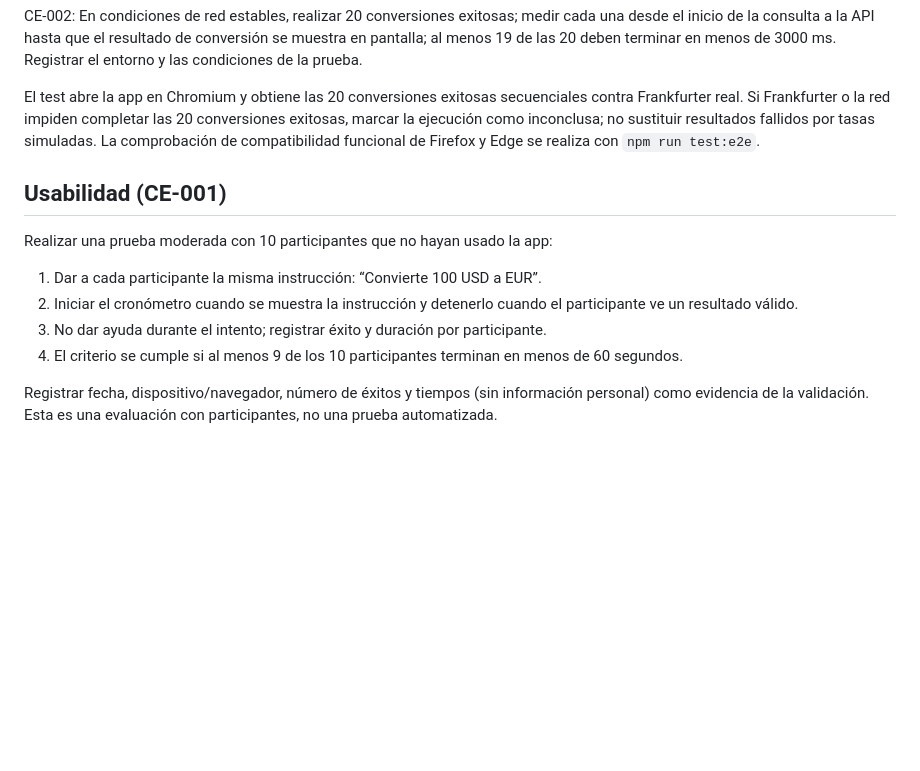
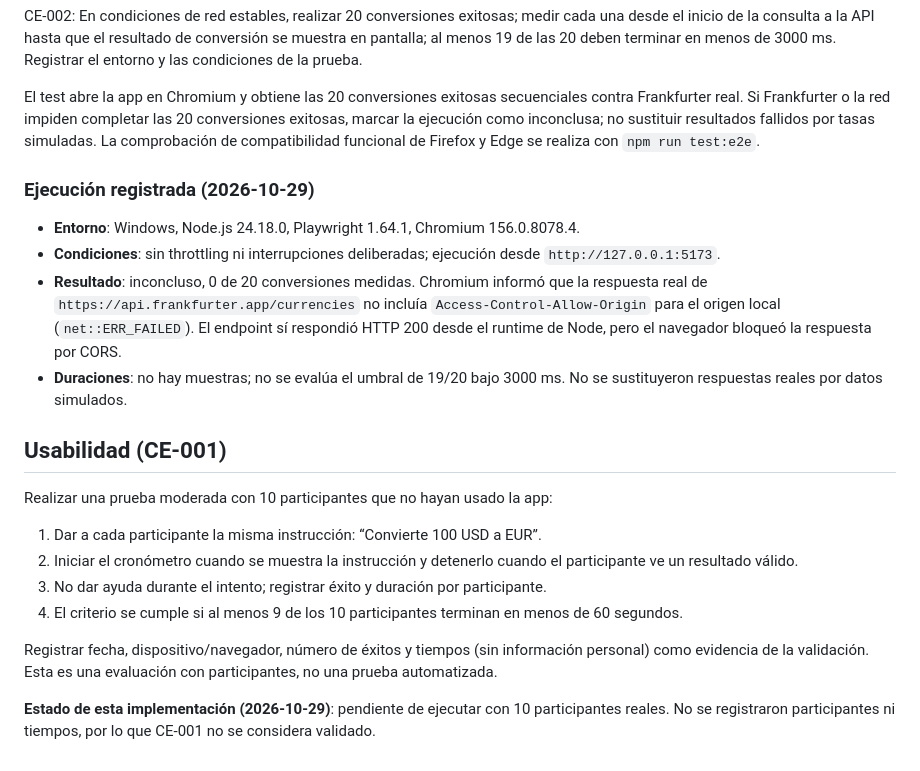
Before and after one commit to Shavicho/Lab-3-github-spec-kit, a Markdown page: specs/001-currency-conversion/quickstart.md, the part around the change. Drawn GitHub-style; blank space fills up the shorter version.

Commit message:
feat: update tasks and quickstart documentation with execution results and pending usability tests

```diff
--- a/specs/001-currency-conversion/quickstart.md
+++ b/specs/001-currency-conversion/quickstart.md
@@ -48,6 +48,13 @@ CE-002: En condiciones de red estables, realizar 20 conversiones exitosas; medir
 
 El test abre la app en Chromium y obtiene las 20 conversiones exitosas secuenciales contra Frankfurter real. Si Frankfurter o la red impiden completar las 20 conversiones exitosas, marcar la ejecución como inconclusa; no sustituir resultados fallidos por tasas simuladas. La comprobación de compatibilidad funcional de Firefox y Edge se realiza con `npm run test:e2e`.
 
+### Ejecución registrada (2026-10-29)
+
+- **Entorno**: Windows, Node.js 24.18.0, Playwright 1.64.1, Chromium 156.0.8078.4.
+- **Condiciones**: sin throttling ni interrupciones deliberadas; ejecución desde `http://127.0.0.1:5173`.
+- **Resultado**: inconcluso, 0 de 20 conversiones medidas. Chromium informó que la respuesta real de `https://api.frankfurter.app/currencies` no incluía `Access-Control-Allow-Origin` para el origen local (`net::ERR_FAILED`). El endpoint sí respondió HTTP 200 desde el runtime de Node, pero el navegador bloqueó la respuesta por CORS.
+- **Duraciones**: no hay muestras; no se evalúa el umbral de 19/20 bajo 3000 ms. No se sustituyeron respuestas reales por datos simulados.
+
 ## Usabilidad (CE-001)
 
 Realizar una prueba moderada con 10 participantes que no hayan usado la app:
@@ -58,3 +65,5 @@ Realizar una prueba moderada con 10 participantes que no hayan usado la app:
 4. El criterio se cumple si al menos 9 de los 10 participantes terminan en menos de 60 segundos.
 
 Registrar fecha, dispositivo/navegador, número de éxitos y tiempos (sin información personal) como evidencia de la validación. Esta es una evaluación con participantes, no una prueba automatizada.
+
+**Estado de esta implementación (2026-10-29)**: pendiente de ejecutar con 10 participantes reales. No se registraron participantes ni tiempos, por lo que CE-001 no se considera validado.
```
Also changed, not shown: specs/001-currency-conversion/tasks.md (+26 -24 lines).
